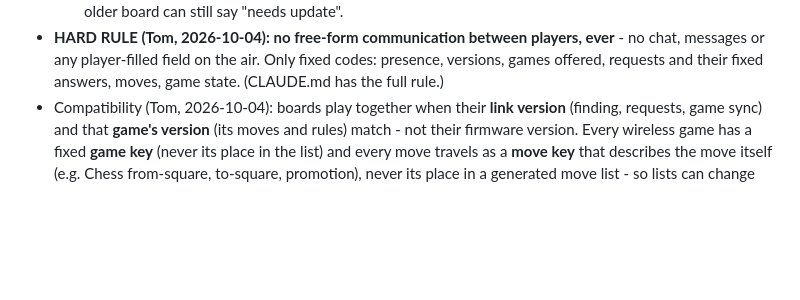
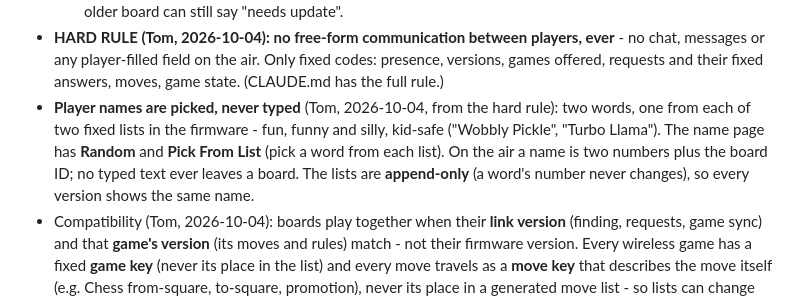
Before and after one commit to tomtombombadil/CYD-Classic-Games, a Markdown page: docs/SPEC.md, the part around the change. Rendered like a GitHub page; blank space fills up the shorter version.

Commit message:
SPEC: player names picked from two silly word lists, never typed (Tom)
Co-Authored-By: Claude Opus 5.5 <noreply@anthropic.com>
Claude-Session: https://claude.ai/code/session_01JzNaaXfahHRQwp82YZrBxP

```diff
--- a/docs/SPEC.md
+++ b/docs/SPEC.md
@@ -229,6 +229,13 @@ Chinese checkers, Dots and Boxes (thin tap targets).
   players, ever** - no chat, messages or any player-filled field on the
   air. Only fixed codes: presence, versions, games offered, requests and
   their fixed answers, moves, game state. (CLAUDE.md has the full rule.)
+- **Player names are picked, never typed** (Tom, 2026-10-04, from the hard
+  rule): two words, one from each of two fixed lists in the firmware -
+  fun, funny and silly, kid-safe ("Wobbly Pickle", "Turbo Llama"). The name
+  page has **Random** and **Pick From List** (pick a word from each list).
+  On the air a name is two numbers plus the board ID; no typed text ever
+  leaves a board. The lists are **append-only** (a word's number never
+  changes), so every version shows the same name.
 - Compatibility (Tom, 2026-10-04): boards play together when their
   **link version** (finding, requests, game sync) and that **game's
   version** (its moves and rules) match - not their firmware version.
```
Also changed, not shown: CLAUDE.md (+3 -1 lines).
